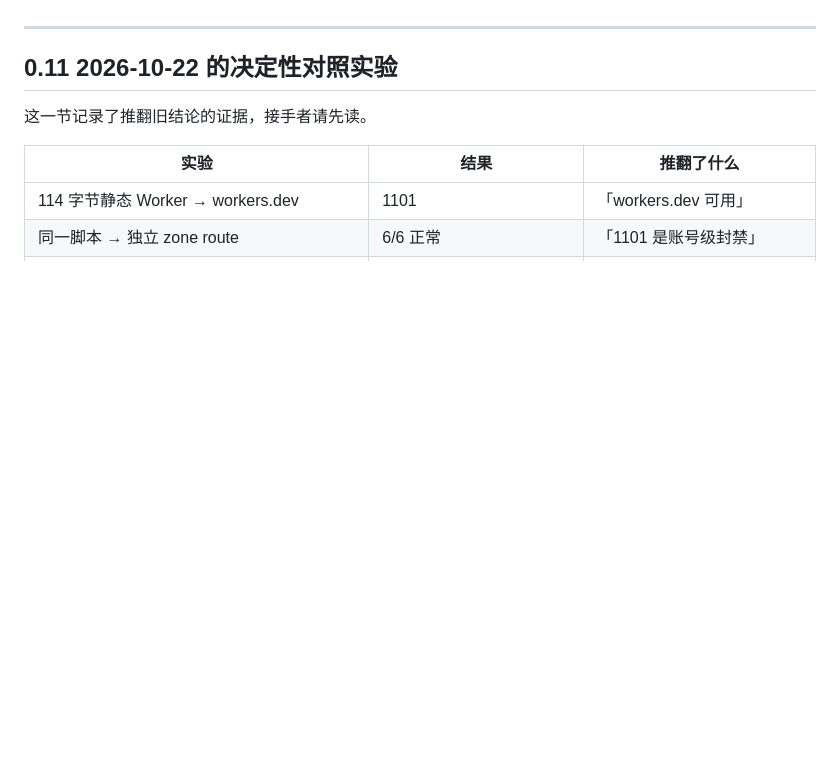
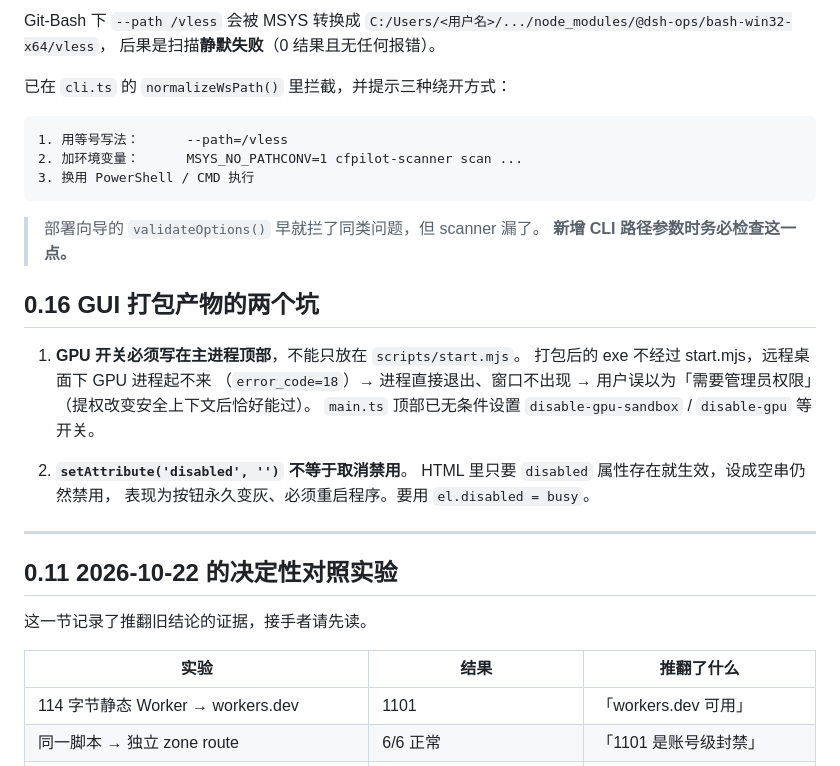
Before and after one commit to xmwengxing/CFPilot, a Markdown page: HANDOVER.md, the part around one of its changes. Drawn GitHub-style; blank space fills up the shorter version.

````diff
--- a/HANDOVER.md
+++ b/HANDOVER.md
@@ -61,3 +131,29 @@
+Git-Bash 下 `--path /vless` 会被 MSYS 转换成
+`C:/Users/<用户名>/.../node_modules/@dsh-ops/bash-win32-x64/vless`，
+后果是扫描**静默失败**（0 结果且无任何报错）。
+
+已在 `cli.ts` 的 `normalizeWsPath()` 里拦截，并提示三种绕开方式：
+
+```
+1. 用等号写法：      --path=/vless
+2. 加环境变量：      MSYS_NO_PATHCONV=1 cfpilot-scanner scan ...
+3. 换用 PowerShell / CMD 执行
+```
+
+> 部署向导的 `validateOptions()` 早就拦了同类问题，但 scanner 漏了。
+> **新增 CLI 路径参数时务必检查这一点。**
+
+## 0.16 GUI 打包产物的两个坑
+
+1. **GPU 开关必须写在主进程顶部**，不能只放在 `scripts/start.mjs`。
+   打包后的 exe 不经过 start.mjs，远程桌面下 GPU 进程起不来
+   （`error_code=18`）→ 进程直接退出、窗口不出现 →
+   用户误以为「需要管理员权限」（提权改变安全上下文后恰好能过）。
+   `main.ts` 顶部已无条件设置 `disable-gpu-sandbox` / `disable-gpu` 等开关。
+
+2. **`setAttribute('disabled', '')` 不等于取消禁用**。
+   HTML 里只要 `disabled` 属性存在就生效，设成空串仍然禁用，
+   表现为按钮永久变灰、必须重启程序。要用 `el.disabled = busy`。
 
 ---
 
````
Also changed, not shown: other parts of HANDOVER.md (+70 -0 lines).
